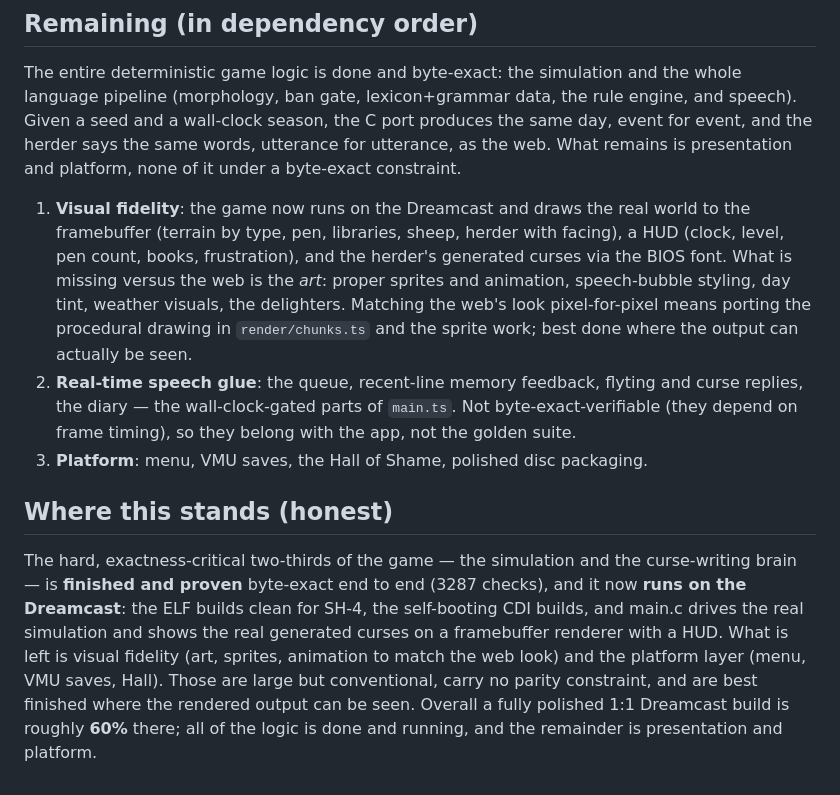
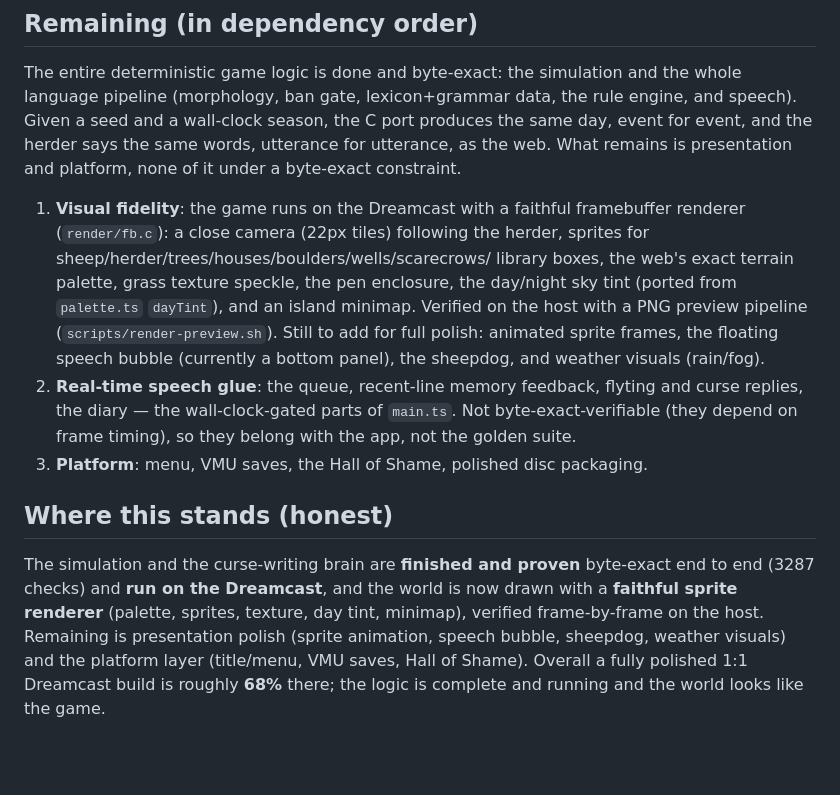
Before and after one commit to huntergdavis/curse-of-the-herder-dreamcast, a Markdown page: docs/parity-progress.md, the part around the change. Drawn GitHub-style; blank space fills up the shorter version.

Commit message:
docs: faithful renderer done (sprites/tint/minimap), rebuild CDI (~68%)

```diff
--- a/docs/parity-progress.md
+++ b/docs/parity-progress.md
@@ -40,14 +40,15 @@ produces the same day, event for event, and the herder says the same words,
 utterance for utterance, as the web. What remains is presentation and platform,
 none of it under a byte-exact constraint.
 
-1. **Visual fidelity**: the game now runs on the Dreamcast and draws the real
-   world to the framebuffer (terrain by type, pen, libraries, sheep, herder with
-   facing), a HUD (clock, level, pen count, books, frustration), and the
-   herder's generated curses via the BIOS font. What is missing versus the web
-   is the *art*: proper sprites and animation, speech-bubble styling, day tint,
-   weather visuals, the delighters. Matching the web's look pixel-for-pixel means
-   porting the procedural drawing in `render/chunks.ts` and the sprite work; best
-   done where the output can actually be seen.
+1. **Visual fidelity**: the game runs on the Dreamcast with a faithful
+   framebuffer renderer (`render/fb.c`): a close camera (22px tiles) following
+   the herder, sprites for sheep/herder/trees/houses/boulders/wells/scarecrows/
+   library boxes, the web's exact terrain palette, grass texture speckle, the
+   pen enclosure, the day/night sky tint (ported from `palette.ts` `dayTint`),
+   and an island minimap. Verified on the host with a PNG preview pipeline
+   (`scripts/render-preview.sh`). Still to add for full polish: animated sprite
+   frames, the floating speech bubble (currently a bottom panel), the sheepdog,
+   and weather visuals (rain/fog).
 2. **Real-time speech glue**: the queue, recent-line memory feedback, flyting
    and curse replies, the diary — the wall-clock-gated parts of `main.ts`. Not
    byte-exact-verifiable (they depend on frame timing), so they belong with the
@@ -56,13 +57,11 @@ none of it under a byte-exact constraint.
 
 ## Where this stands (honest)
 
-The hard, exactness-critical two-thirds of the game — the simulation and the
-curse-writing brain — is **finished and proven** byte-exact end to end (3287
-checks), and it now **runs on the Dreamcast**: the ELF builds clean for SH-4,
-the self-booting CDI builds, and main.c drives the real simulation and shows the
-real generated curses on a framebuffer renderer with a HUD. What is left is
-visual fidelity (art, sprites, animation to match the web look) and the platform
-layer (menu, VMU saves, Hall). Those are large but conventional, carry no parity
-constraint, and are best finished where the rendered output can be seen. Overall
-a fully polished 1:1 Dreamcast build is roughly **60%** there; all of the logic
-is done and running, and the remainder is presentation and platform.
+The simulation and the curse-writing brain are **finished and proven** byte-exact
+end to end (3287 checks) and **run on the Dreamcast**, and the world is now drawn
+with a **faithful sprite renderer** (palette, sprites, texture, day tint,
+minimap), verified frame-by-frame on the host. Remaining is presentation polish
+(sprite animation, speech bubble, sheepdog, weather visuals) and the platform
+layer (title/menu, VMU saves, Hall of Shame). Overall a fully polished 1:1
+Dreamcast build is roughly **68%** there; the logic is complete and running and
+the world looks like the game.
```
